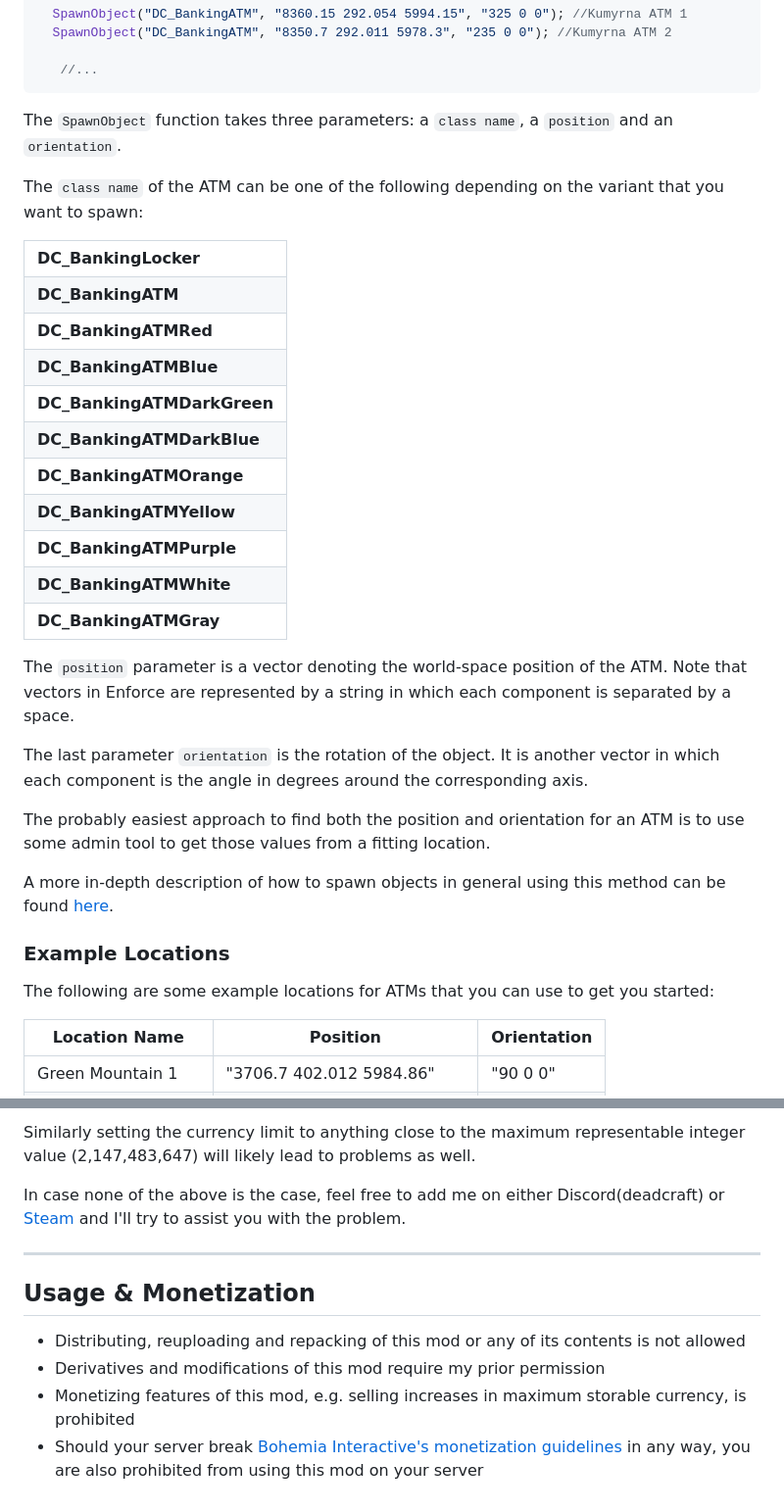
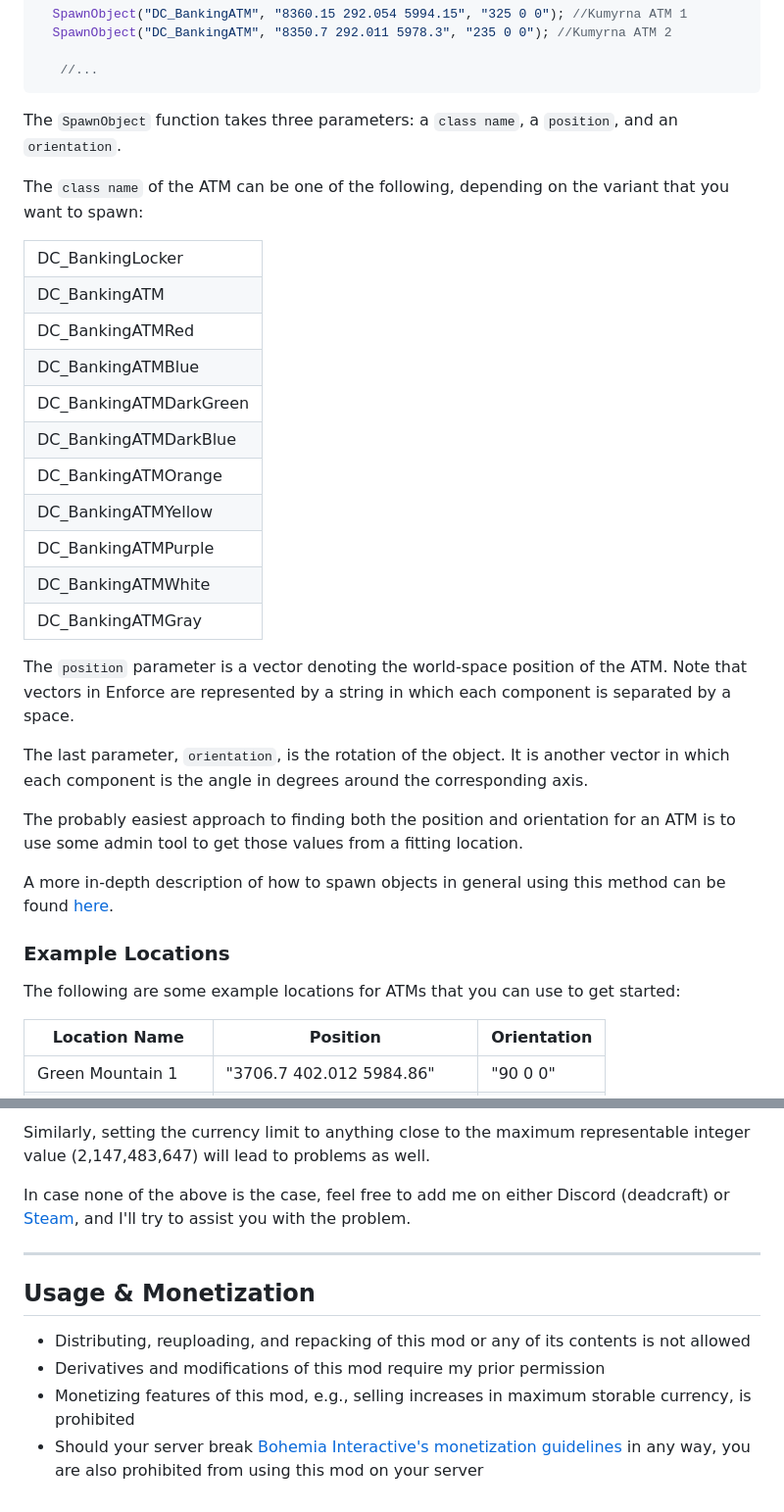
Before and after one commit to DennisVidal/dayz-banking, a Markdown page: README.md, 2 parts joined by grey strips. Shown at 98% size. Rendered like a GitHub page.

````diff
--- a/README.md
+++ b/README.md
@@ -75,35 +75,35 @@ void main()
 
    //...
 ```
-The `SpawnObject` function takes three parameters: a `class name`, a `position` and an `orientation`.
+The `SpawnObject` function takes three parameters: a `class name`, a `position`, and an `orientation`.
 
-The `class name` of the ATM can be one of the following depending on the variant that you want to spawn:
+The `class name` of the ATM can be one of the following, depending on the variant that you want to spawn:
 <table>
   <tbody>
-    <tr><td><b>DC_BankingLocker</b></td></tr>
-    <tr><td><b>DC_BankingATM</b></td></tr>
-    <tr><td><b>DC_BankingATMRed</b></td></tr>
-    <tr><td><b>DC_BankingATMBlue</b></td></tr>
-    <tr><td><b>DC_BankingATMDarkGreen</b></td></tr>
-    <tr><td><b>DC_BankingATMDarkBlue</b></td></tr>
-    <tr><td><b>DC_BankingATMOrange</b></td></tr>
-    <tr><td><b>DC_BankingATMYellow</b></td></tr>
-    <tr><td><b>DC_BankingATMPurple</b></td></tr>
-    <tr><td><b>DC_BankingATMWhite</b></td></tr>
-    <tr><td><b>DC_BankingATMGray</b></td></tr>
+    <tr><td>DC_BankingLocker</td></tr>
+    <tr><td>DC_BankingATM</td></tr>
+    <tr><td>DC_BankingATMRed</td></tr>
+    <tr><td>DC_BankingATMBlue</td></tr>
+    <tr><td>DC_BankingATMDarkGreen</td></tr>
+    <tr><td>DC_BankingATMDarkBlue</td></tr>
+    <tr><td>DC_BankingATMOrange</td></tr>
+    <tr><td>DC_BankingATMYellow</td></tr>
+    <tr><td>DC_BankingATMPurple</td></tr>
+    <tr><td>DC_BankingATMWhite</td></tr>
+    <tr><td>DC_BankingATMGray</td></tr>
   </tbody>
 </table>
 
 The `position` parameter is a vector denoting the world-space position of the ATM. Note that vectors in Enforce are represented by a string in which each component is separated by a space.
 
-The last parameter `orientation` is the rotation of the object. It is another vector in which each component is the angle in degrees around the corresponding axis.
+The last parameter, `orientation`, is the rotation of the object. It is another vector in which each component is the angle in degrees around the corresponding axis.
 
-The probably easiest approach to find both the position and orientation for an ATM is to use some admin tool to get those values from a fitting location.
+The probably easiest approach to finding both the position and orientation for an ATM is to use some admin tool to get those values from a fitting location.
 
 A more in-depth description of how to spawn objects in general using this method can be found [here](https://github.com/Arkensor/DayZCommunityOfflineMode/wiki/Add-custom-objects-to-your-server-or-mission "Adding custom objects section of the Community Offline Mode").
 
 ### Example Locations
-The following are some example locations for ATMs that you can use to get you started:
+The following are some example locations for ATMs that you can use to get started:
 <table>
   <thead>
     <tr>
@@ -324,12 +329,11 @@ If there are no errors in your config check that you didn't set a float value in
 
-Similarly setting the currency limit to anything close to the maximum representable integer value (2,147,483,647) will likely lead to problems as well.
+Similarly, setting the currency limit to anything close to the maximum representable integer value (2,147,483,647) will lead to problems as well.
 
-In case none of the above is the case, feel free to add me on either Discord(deadcraft) or [Steam](https://steamcommunity.com/id/Deadcraft "Steam profile of Dennis Vidal") and I'll try to assist you with the problem.
+In case none of the above is the case, feel free to add me on either Discord (deadcraft) or [Steam](https://steamcommunity.com/id/Deadcraft "Steam profile of Dennis Vidal"), and I'll try to assist you with the problem.
 
 ---
 ## Usage & Monetization
-
-- Distributing, reuploading and repacking of this mod or any of its contents is not allowed
+- Distributing, reuploading, and repacking of this mod or any of its contents is not allowed
 - Derivatives and modifications of this mod require my prior permission
-- Monetizing features of this mod, e.g. selling increases in maximum storable currency, is prohibited
+- Monetizing features of this mod, e.g., selling increases in maximum storable currency, is prohibited
 - Should your server break [Bohemia Interactive's monetization guidelines](https://www.bohemia.net/monetization "Bohemia Interactive's monetization guidelines") in any way, you are also prohibited from using this mod on your server
````
Also changed, not shown: other parts of README.md (+40 -35 lines).
